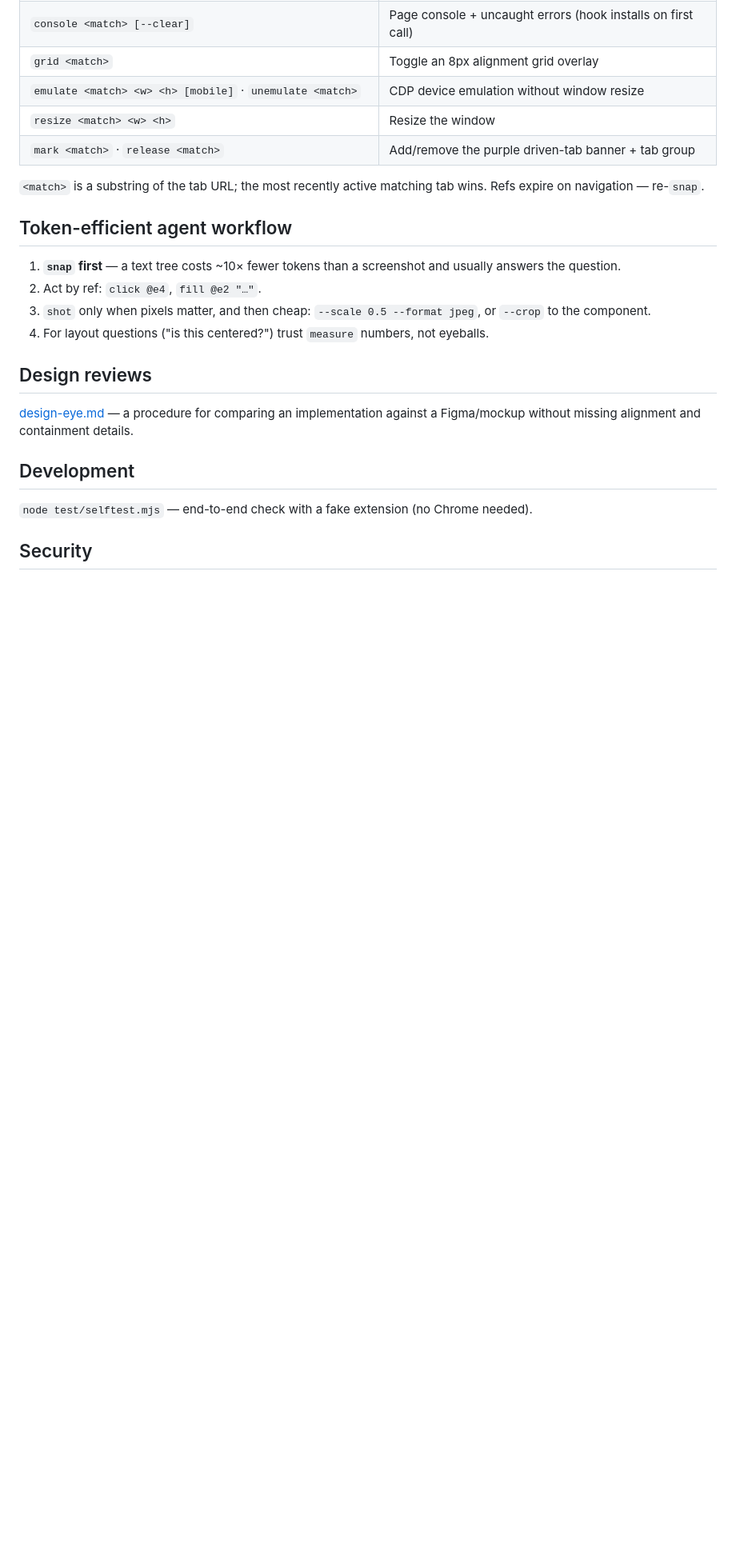
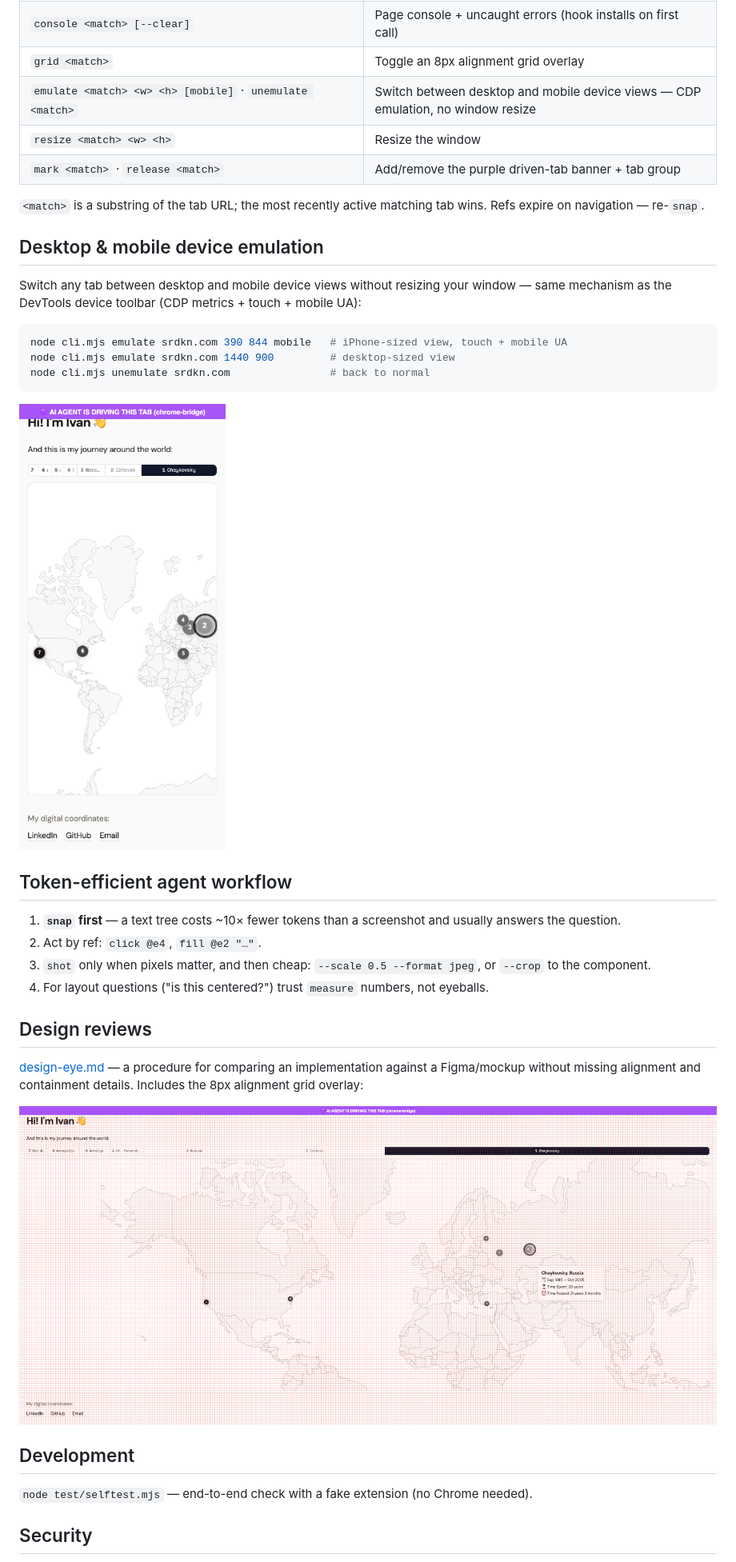
Before and after one commit to siropkin/chrome-bridge, a Markdown page: README.md, the part around one of its changes. Shown at 80% size. GitHub-like rendering; pictures changed too: docs/grid.png (added), docs/mobile.png (added); blank space fills up the shorter version.

Commit message:
README: real screenshots (banner, mobile emulation, grid), install steps, emulation section
Co-Authored-By: Claude Code <noreply@anthropic.com>

````diff
--- a/README.md
+++ b/README.md
@@ -45,11 +63,23 @@ Point the agent at [AGENTS.md](AGENTS.md) — a self-contained operating manual
 | `measure <match> <css>` | Bounding rect + computed styles as JSON — layout truth without pixels |
 | `console <match> [--clear]` | Page console + uncaught errors (hook installs on first call) |
 | `grid <match>` | Toggle an 8px alignment grid overlay |
-| `emulate <match> <w> <h> [mobile]` · `unemulate <match>` | CDP device emulation without window resize |
+| `emulate <match> <w> <h> [mobile]` · `unemulate <match>` | Switch between desktop and mobile device views — CDP emulation, no window resize |
 | `resize <match> <w> <h>` | Resize the window |
 | `mark <match>` · `release <match>` | Add/remove the purple driven-tab banner + tab group |
 
 `<match>` is a substring of the tab URL; the most recently active matching tab wins. Refs expire on navigation — re-`snap`.
+
+## Desktop & mobile device emulation
+
+Switch any tab between desktop and mobile device views without resizing your window — same mechanism as the DevTools device toolbar (CDP metrics + touch + mobile UA):
+
+```bash
+node cli.mjs emulate srdkn.com 390 844 mobile   # iPhone-sized view, touch + mobile UA
+node cli.mjs emulate srdkn.com 1440 900         # desktop-sized view
+node cli.mjs unemulate srdkn.com                # back to normal
+```
+
+![mobile emulation of a driven tab](docs/mobile.png)
 
 ## Token-efficient agent workflow
 
@@ -60,7 +90,9 @@ Point the agent at [AGENTS.md](AGENTS.md) — a self-contained operating manual
 
 ## Design reviews
 
-[design-eye.md](design-eye.md) — a procedure for comparing an implementation against a Figma/mockup without missing alignment and containment details.
+[design-eye.md](design-eye.md) — a procedure for comparing an implementation against a Figma/mockup without missing alignment and containment details. Includes the 8px alignment grid overlay:
+
+![8px alignment grid overlay](docs/grid.png)
 
 ## Development
 
````
Also changed, not shown: other parts of README.md (+19 -1 lines), docs/banner.png (added).
